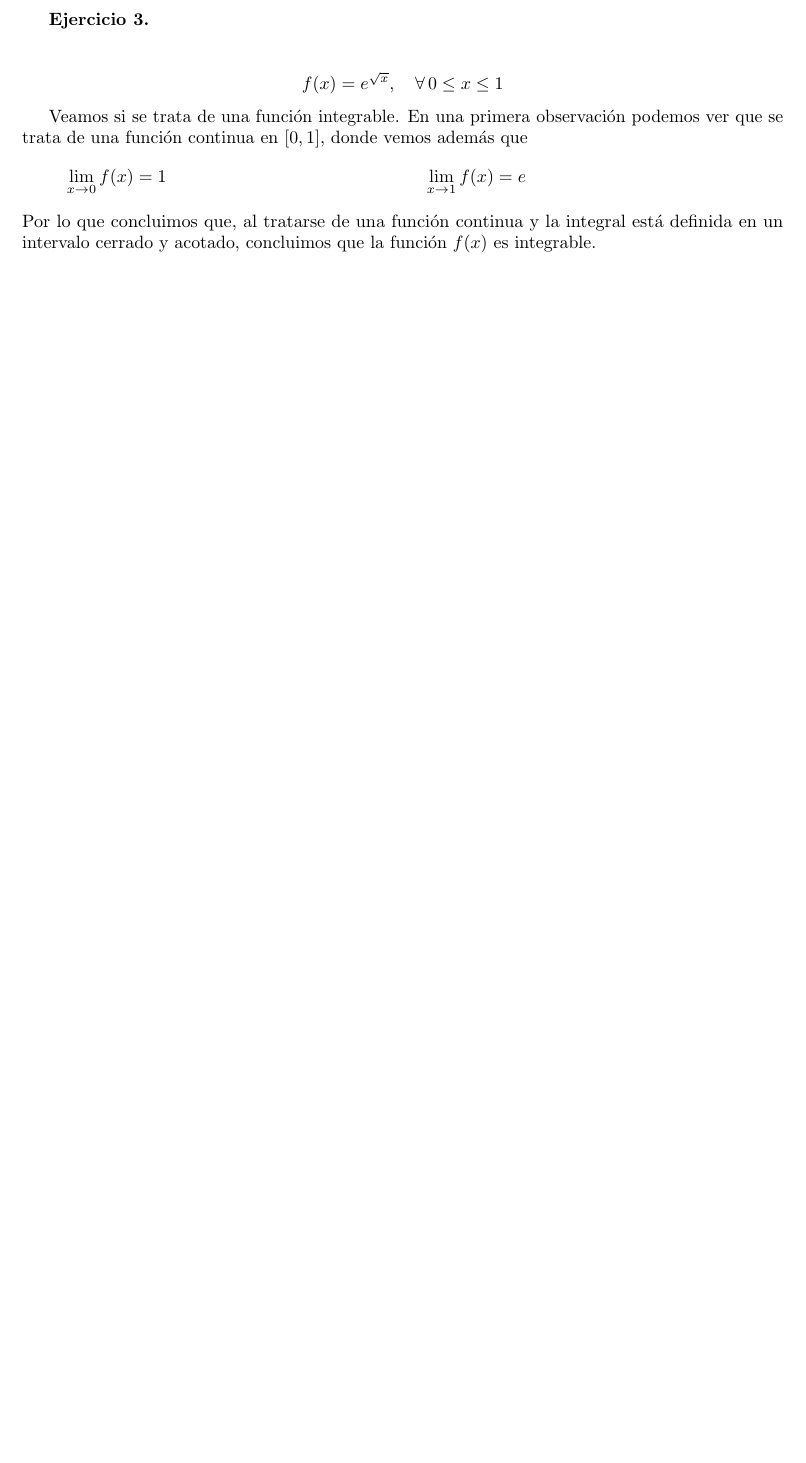
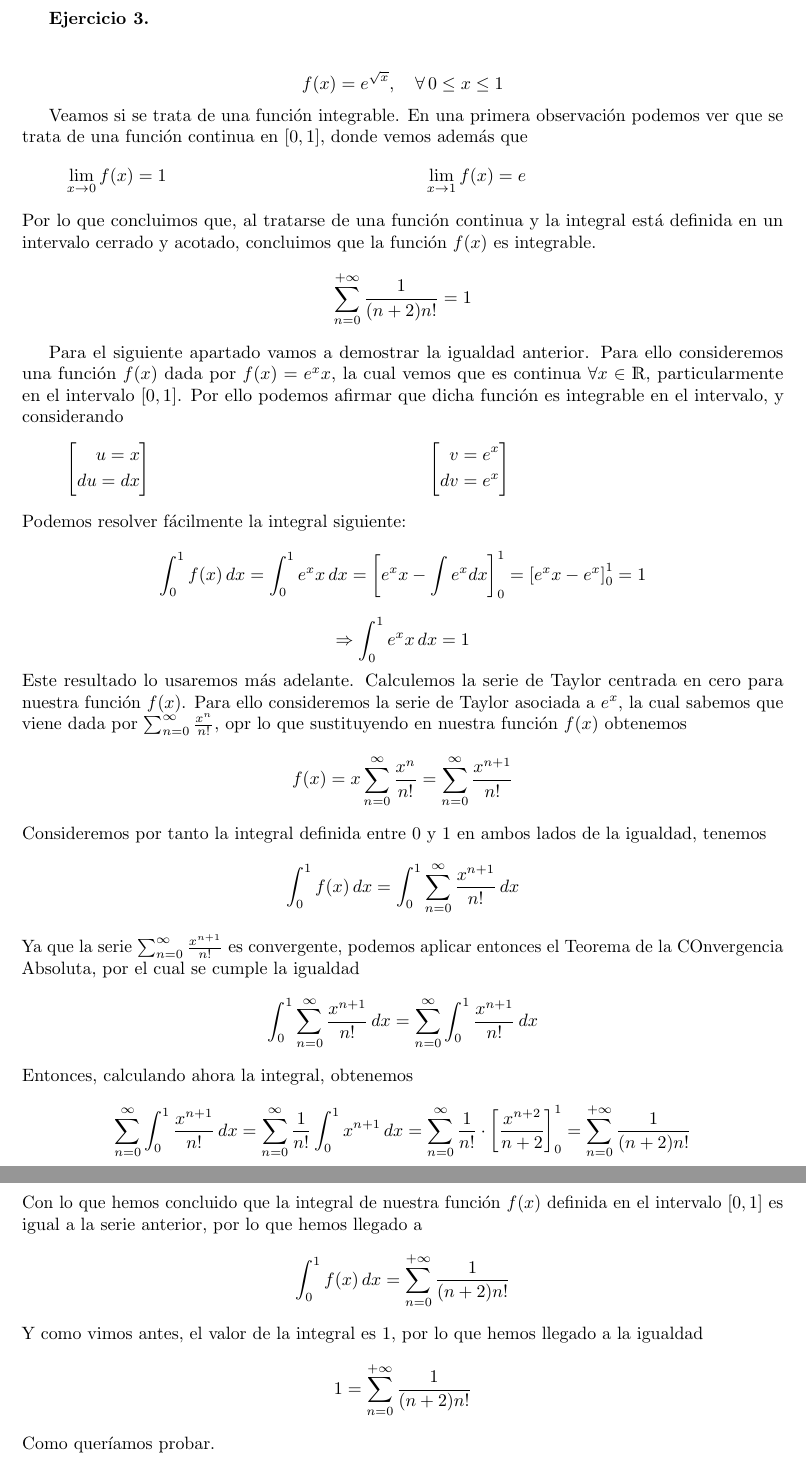
Before and after one commit to davidgc14/AnalisisMatematico-II, a LaTeX document (Prueba 2/Prueba_2.tex): part of page 3 of 3 before the commit and two parts of pages 4 and 5 of 5 after it, the two joined at a grey line, cut so that both start at the same text, the shorter picture padded with empty space. Compiled offline with pdfLaTeX.

Commit message:
Hecho hasta ejercicio 3

```diff
--- a/Prueba 2/Prueba_2.tex
+++ b/Prueba 2/Prueba_2.tex
@@ -115,6 +117,43 @@
     \end{equation*}
     Por lo que concluimos que, al tratarse de una función continua y la integral está definida en un intervalo cerrado y acotado, concluimos que la función $f(x)$
     es integrable.
+    $$\sum_{n=0}^{+\infty} \frac{1}{(n+2)n!} = 1$$
 
+    Para el siguiente apartado vamos a demostrar la igualdad anterior. Para ello consideremos una función $f(x)$ dada por
+     $f(x) = e^x x$, la cual vemos que es continua $\forall x \in \R$,
+    particularmente en el intervalo $[0,1]$. Por ello podemos afirmar que dicha función es integrable en el intervalo, y considerando
+    \begin{equation*}
+        \left[
+        \begin{aligned}
+            u = x \\
+            du = dx
+        \end{aligned}
+        \right]\\
+        \left[
+        \begin{aligned}
+            v = e^x \\
+            dv = e^x
+        \end{aligned}
+        \right]
+    \end{equation*}
+    Podemos resolver fácilmente la integral siguiente:
+    $$\int_0^1 f(x) \thinspace dx = \int_0^1 e^x x \thinspace dx = \left[e^x x - \int e^x dx \right]_0^1 = \left[e^x x - e^x \right]_0^1 = 1 $$
+    $$\Rightarrow \int_0^1 e^x x \thinspace dx = 1$$
+    Este resultado lo usaremos más adelante. Calculemos la serie de Taylor centrada en cero para nuestra función $f(x)$. Para ello consideremos la serie de Taylor
+    asociada a $e^x$, la cual sabemos que viene dada por $\sum_{n=0}^{\infty} \frac{x^n}{n!}$, opr lo que sustituyendo en nuestra función $f(x)$ obtenemos
+    $$f(x) = x \sum_{n=0}^{\infty} \frac{x^n}{n!} = \sum_{n=0}^{\infty} \frac{x^{n+1}}{n!}$$
+    Consideremos por tanto la integral definida entre $0$ y $1$ en ambos lados de la igualdad, tenemos
+    $$\int_0^1f(x) \thinspace dx = \int_0^1 \sum_{n=0}^{\infty} \frac{x^{n+1}}{n!} \thinspace dx$$
+    Ya que la serie $\sum_{n=0}^{\infty} \frac{x^{n+1}}{n!}$ es convergente, podemos aplicar entonces el Teorema de la COnvergencia Absoluta, por el cual se cumple
+    la igualdad
+    $$\int_0^1 \sum_{n=0}^{\infty} \frac{x^{n+1}}{n!} \thinspace dx = \sum_{n=0}^{\infty} \int_0^1 \frac{x^{n+1}}{n!} \thinspace dx$$
+    Entonces, calculando ahora la integral, obtenemos
+    $$\sum_{n=0}^{\infty} \int_0^1 \frac{x^{n+1}}{n!} \thinspace dx = \sum_{n=0}^{\infty} \frac{1}{n!} \int_0^1 x^{n+1} \thinspace dx =
+    \sum_{n=0}^{\infty} \frac{1}{n!} \cdot \left[\frac{x^{n+2}}{n+2}\right]_0^1 = \sum_{n=0}^{+\infty} \frac{1}{(n+2)n!} $$
+    Con lo que hemos concluido que la integral de nuestra función $f(x)$ definida en el intervalo $[0,1]$ es igual a la serie anterior, por lo que hemos llegado a
+    $$\int_0^1 f(x) \thinspace dx = \sum_{n=0}^{+\infty} \frac{1}{(n+2)n!} $$
+    Y como vimos antes, el valor de la integral es $1$, por lo que hemos llegado a la igualdad
+    $$1 = \sum_{n=0}^{+\infty} \frac{1}{(n+2)n!}$$
+    Como queríamos probar.
 
 \end{document}
```
Also changed, not shown: Prueba 2/Prueba_2.pdf, Prueba 2/Prueba_2.tex (2 more changed lines), 5 other files.
